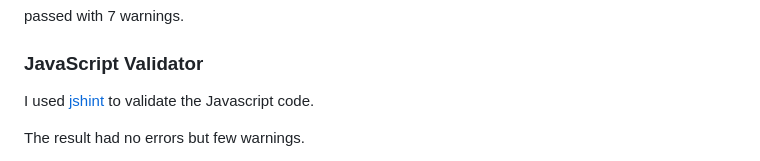
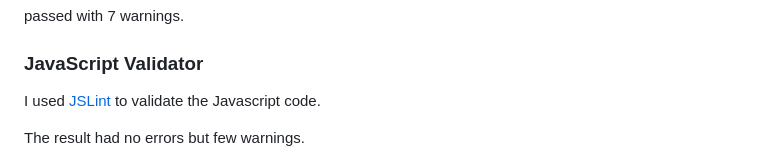
Before and after one commit to zaicodes/whack-a-mole, a Markdown page: TESTING.md, the part around the change printed below. GitHub-like rendering.

```diff
--- a/TESTING.md
+++ b/TESTING.md
@@ -102,6 +102,6 @@ passed with 7 warnings.
 
 ### JavaScript Validator
 
-I used [jshint](https://jshint.com/) to validate the Javascript code.
+I used [JSLint](https://www.jslint.com/) to validate the Javascript code.
 
 The result had no errors but few warnings.
```
Also changed, not shown: other parts of TESTING.md (+2 -0 lines), documentation/testing/validator/jslint.png (added).
